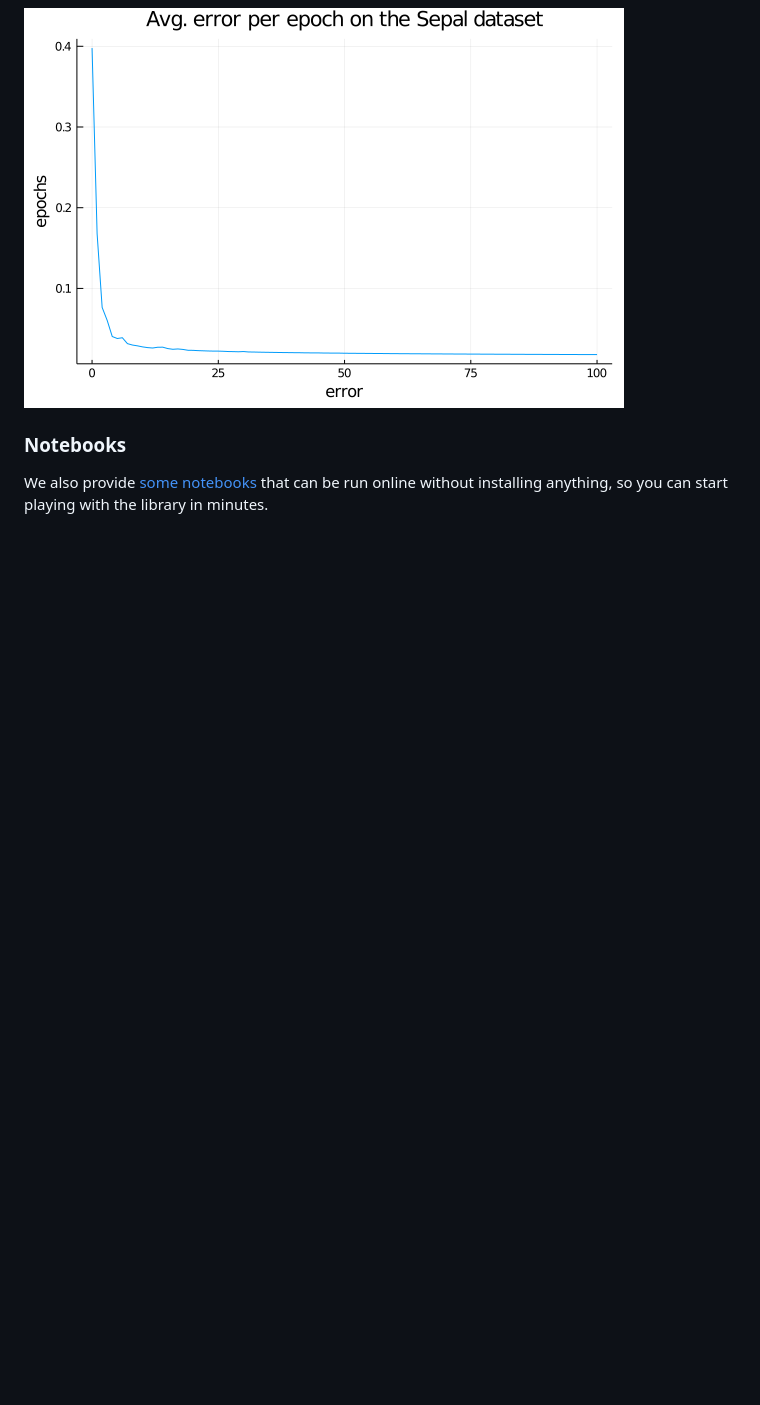
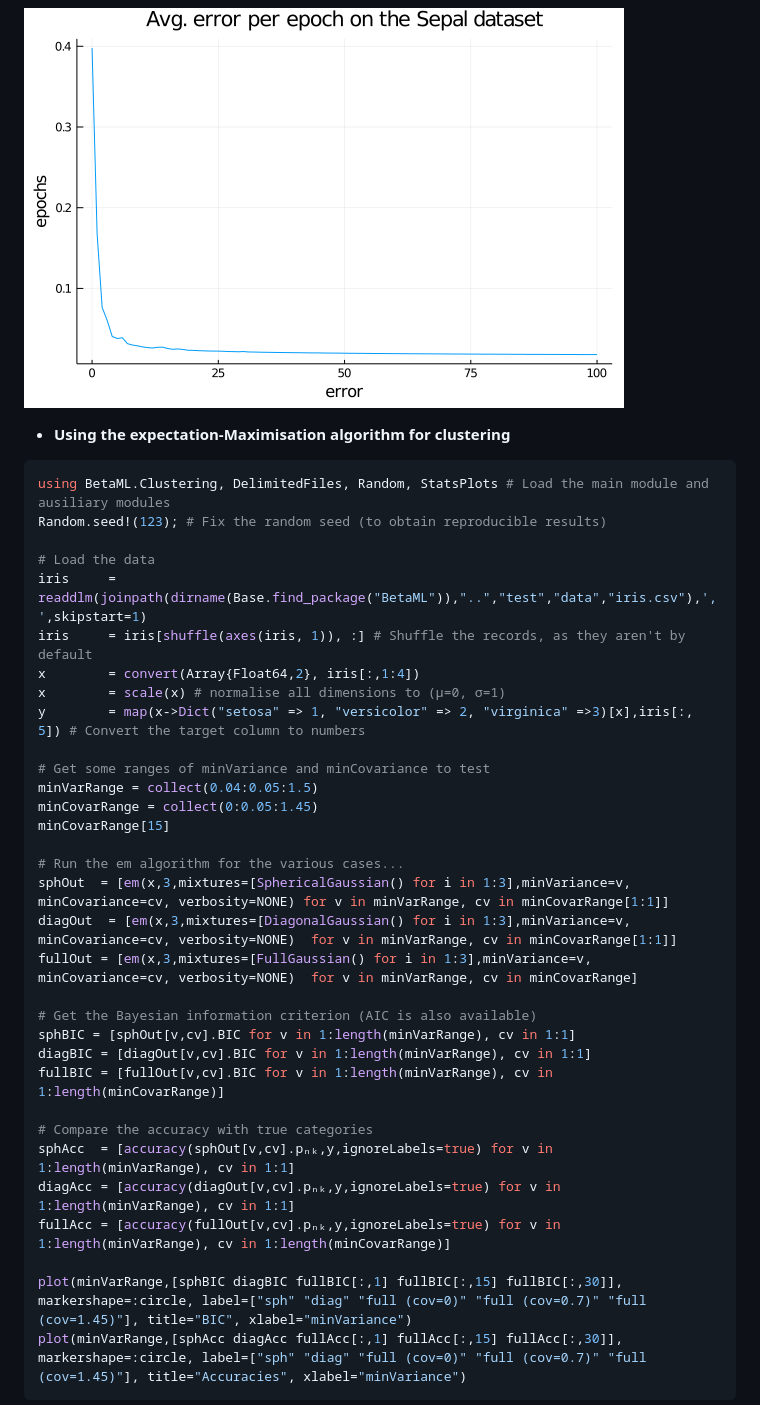
Before and after one commit to sylvaticus/BetaML.jl, a Markdown page: docs/src/index.md, the part around one of its changes. Rendered like a GitHub page; blank space fills up the shorter version.

````diff
--- a/docs/src/index.md
+++ b/docs/src/index.md
@@ -85,6 +85,41 @@ plot(0:res.epochs,res.ϵ_epochs, ylabel="epochs",xlabel="error",legend=nothing,t
 
 ![results](assets/sepalOutput_errors.png)
 
-### Notebooks
 
-We also provide [some notebooks](Notebooks.html) that can be run online without installing anything, so you can start playing with the library in minutes.
+- **Using the expectation-Maximisation algorithm for clustering**
+
+```julia
+using BetaML.Clustering, DelimitedFiles, Random, StatsPlots # Load the main module and ausiliary modules
+Random.seed!(123); # Fix the random seed (to obtain reproducible results)
+
+# Load the data
+iris     = readdlm(joinpath(dirname(Base.find_package("BetaML")),"..","test","data","iris.csv"),',',skipstart=1)
+iris     = iris[shuffle(axes(iris, 1)), :] # Shuffle the records, as they aren't by default
+x        = convert(Array{Float64,2}, iris[:,1:4])
+x        = scale(x) # normalise all dimensions to (μ=0, σ=1)
+y        = map(x->Dict("setosa" => 1, "versicolor" => 2, "virginica" =>3)[x],iris[:, 5]) # Convert the target column to numbers
+
+# Get some ranges of minVariance and minCovariance to test
+minVarRange = collect(0.04:0.05:1.5)
+minCovarRange = collect(0:0.05:1.45)
+minCovarRange[15]
+
+# Run the em algorithm for the various cases...
+sphOut  = [em(x,3,mixtures=[SphericalGaussian() for i in 1:3],minVariance=v, minCovariance=cv, verbosity=NONE) for v in minVarRange, cv in minCovarRange[1:1]]
+diagOut  = [em(x,3,mixtures=[DiagonalGaussian() for i in 1:3],minVariance=v, minCovariance=cv, verbosity=NONE)  for v in minVarRange, cv in minCovarRange[1:1]]
+fullOut = [em(x,3,mixtures=[FullGaussian() for i in 1:3],minVariance=v, minCovariance=cv, verbosity=NONE)  for v in minVarRange, cv in minCovarRange]
+
+# Get the Bayesian information criterion (AIC is also available)
+sphBIC = [sphOut[v,cv].BIC for v in 1:length(minVarRange), cv in 1:1]
+diagBIC = [diagOut[v,cv].BIC for v in 1:length(minVarRange), cv in 1:1]
+fullBIC = [fullOut[v,cv].BIC for v in 1:length(minVarRange), cv in 1:length(minCovarRange)]
+
+# Compare the accuracy with true categories
+sphAcc  = [accuracy(sphOut[v,cv].pₙₖ,y,ignoreLabels=true) for v in 1:length(minVarRange), cv in 1:1]
+diagAcc = [accuracy(diagOut[v,cv].pₙₖ,y,ignoreLabels=true) for v in 1:length(minVarRange), cv in 1:1]
+fullAcc = [accuracy(fullOut[v,cv].pₙₖ,y,ignoreLabels=true) for v in 1:length(minVarRange), cv in 1:length(minCovarRange)]
+
+plot(minVarRange,[sphBIC diagBIC fullBIC[:,1] fullBIC[:,15] fullBIC[:,30]], markershape=:circle, label=["sph" "diag" "full (cov=0)" "full (cov=0.7)" "full (cov=1.45)"], title="BIC", xlabel="minVariance")
+plot(minVarRange,[sphAcc diagAcc fullAcc[:,1] fullAcc[:,15] fullAcc[:,30]], markershape=:circle, label=["sph" "diag" "full (cov=0)" "full (cov=0.7)" "full (cov=1.45)"], title="Accuracies", xlabel="minVariance")
+```
+
````
Also changed, not shown: other parts of docs/src/index.md (+9 -1 lines), README.md (+44 -2 lines), assets/sepalClustersAccuracy.png (added), assets/sepalClustersBIC.png (added), docs/src/assets/sepalClustersAccuracy.png (added), docs/src/assets/sepalClustersBIC.png (added), 8 other files.
